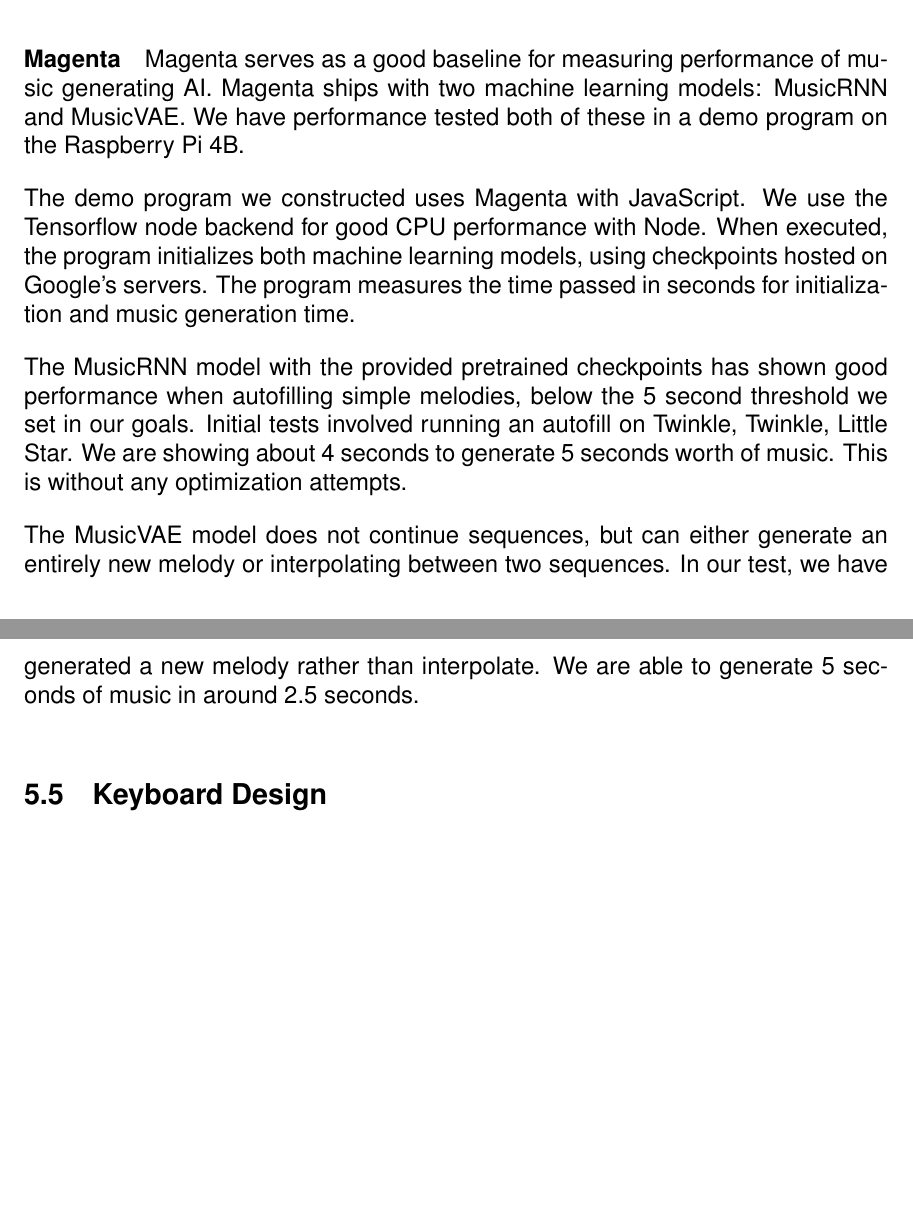
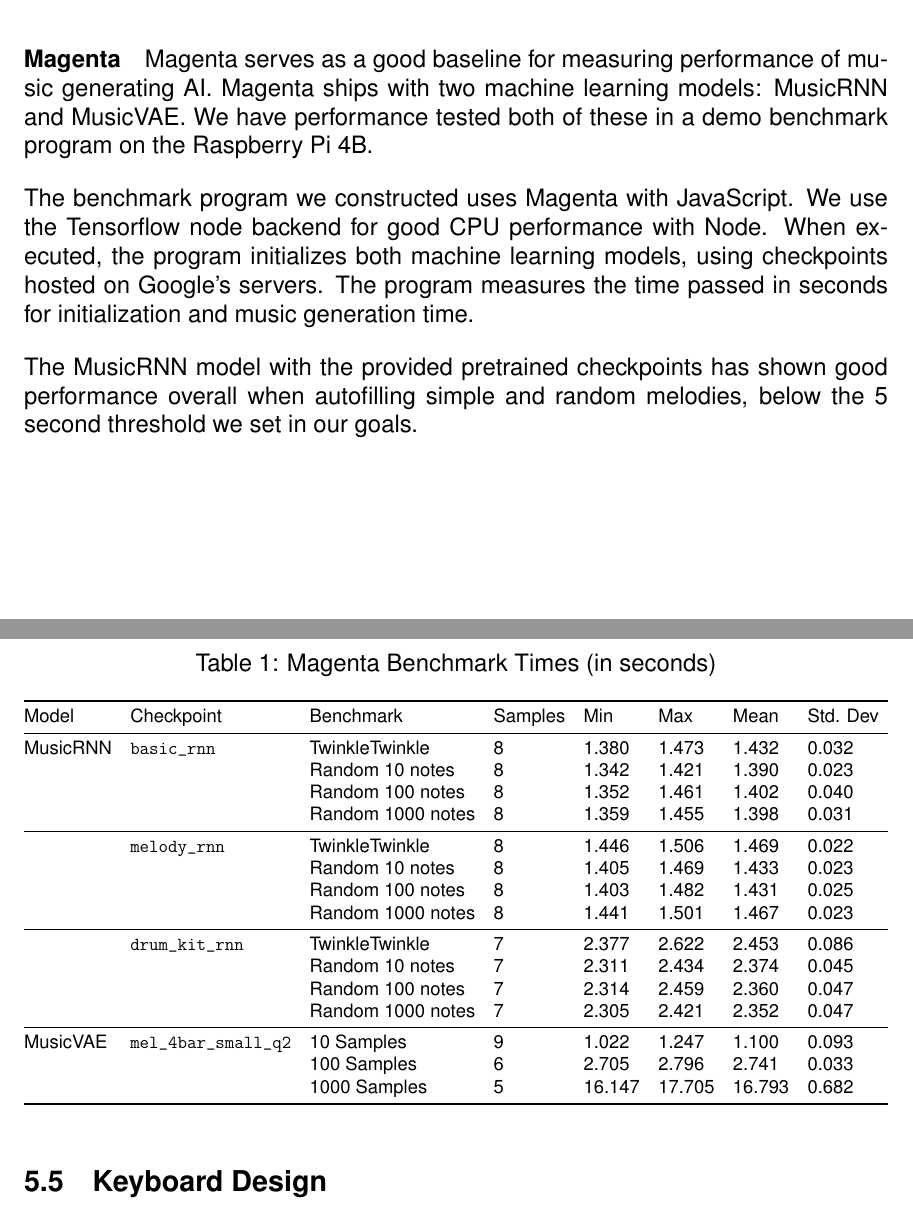
Before and after one commit to sam-sam98/MIDI-Autofill, a LaTeX document (final-design-document/finaldesigndoc.tex, which reads final-design-document/research.tex): two parts of pages 11 and 12 of 16 before the commit and two parts of pages 11 and 12 of 17 after it, joined at a grey line, cut so that both start at the same text, the shorter picture padded with empty space. Compiled offline with pdfLaTeX.

Commit message:
Add Magenta performance benchmarks

```diff
--- a/final-design-document/finaldesigndoc.tex
+++ b/final-design-document/finaldesigndoc.tex
@@ -8,6 +8,13 @@
 \usepackage[letterpaper, margin=1in, left=1.5in]{geometry}
 \usepackage{helvet}
 \usepackage{url}
+\usepackage{csvsimple}
+\usepackage{tabularx}
+\usepackage{booktabs}
+\usepackage{graphicx}
+\usepackage{caption}
+\usepackage{multirow}
+\usepackage{adjustbox}
 \renewcommand{\familydefault}{\sfdefault}
 
 \hypersetup{
--- a/final-design-document/research.tex
+++ b/final-design-document/research.tex
@@ -114,21 +114,40 @@
 
 Magenta serves as a good baseline for measuring performance of music generating AI.
 Magenta ships with two machine learning models: MusicRNN and MusicVAE. We have performance
-tested both of these in a demo program on the Raspberry Pi 4B.
+tested both of these in a demo benchmark program on the Raspberry Pi 4B.
 
-The demo program we constructed uses Magenta with JavaScript. We use the Tensorflow node
-backend for good CPU performance with Node. When executed, the program initializes both
-machine learning models, using checkpoints hosted on Google's servers. The program
+The benchmark program we constructed uses Magenta with JavaScript. We use the Tensorflow
+node backend for good CPU performance with Node. When executed, the program initializes
+both machine learning models, using checkpoints hosted on Google's servers. The program
 measures the time passed in seconds for initialization and music generation time.
 
 The MusicRNN model with the provided pretrained checkpoints has shown good performance
-when autofilling simple melodies, below the 5 second threshold we set in our goals.
-Initial tests involved running an autofill on Twinkle, Twinkle, Little Star. We are
-showing about 4 seconds to generate 5 seconds worth of music. This is without any
-optimization attempts.
+overall when autofilling simple and random melodies, below the 5 second threshold we set
+in our goals.
 
-The MusicVAE model does not continue sequences, but can either generate an entirely new
-melody or interpolating between two sequences. In our test, we have generated a new melody
-rather than interpolate. We are able to generate 5 seconds of music in around 2.5 seconds.
+\begin{minipage}{\linewidth}
+    \captionof{table}{Magenta Benchmark Times (in seconds)}
+    \begin{adjustbox}{width=\textwidth}
+        \begin{tabular}{@{}llllllllllllllll@{}|}
+            \toprule[1.5pt]
+            Model    & Checkpoint                 & Benchmark         & Samples & Min    & Max    & Mean   & Std. Dev \\ \midrule
+            MusicRNN & \url{basic\_rnn}           & TwinkleTwinkle    & 8       & 1.380  & 1.473  & 1.432  & 0.032    \\
+                     &                            & Random 10 notes   & 8       & 1.342  & 1.421  & 1.390  & 0.023    \\
+                     &                            & Random 100 notes  & 8       & 1.352  & 1.461  & 1.402  & 0.040    \\
+                     &                            & Random 1000 notes & 8       & 1.359  & 1.455  & 1.398  & 0.031    \\ \midrule
+                     & \url{melody\_rnn}          & TwinkleTwinkle    & 8       & 1.446  & 1.506  & 1.469  & 0.022    \\
+                     &                            & Random 10 notes   & 8       & 1.405  & 1.469  & 1.433  & 0.023    \\
+                     &                            & Random 100 notes  & 8       & 1.403  & 1.482  & 1.431  & 0.025    \\
+                     &                            & Random 1000 notes & 8       & 1.441  & 1.501  & 1.467  & 0.023    \\ \midrule
+                     & \url{drum\_kit\_rnn}       & TwinkleTwinkle    & 7       & 2.377  & 2.622  & 2.453  & 0.086    \\
+                     &                            & Random 10 notes   & 7       & 2.311  & 2.434  & 2.374  & 0.045    \\
+                     &                            & Random 100 notes  & 7       & 2.314  & 2.459  & 2.360  & 0.047    \\
+                     &                            & Random 1000 notes & 7       & 2.305  & 2.421  & 2.352  & 0.047    \\ \midrule
+            MusicVAE & \url{mel\_4bar\_small\_q2} & 10 Samples        & 9       & 1.022  & 1.247  & 1.100  & 0.093    \\
+                     &                            & 100 Samples       & 6       & 2.705  & 2.796  & 2.741  & 0.033    \\
+                     &                            & 1000 Samples      & 5       & 16.147 & 17.705 & 16.793 & 0.682    \\ \bottomrule[1.5pt]
+        \end{tabular}
+    \end{adjustbox}
+\end{minipage}
 
 \subsection{Keyboard Design}
```
Also changed, not shown: final-design-document/raspberry-pi-benchmarks/basic_rnn.csv (added, +5 -0 lines), final-design-document/raspberry-pi-benchmarks/drum_kit_rnn.csv (added, +5 -0 lines), final-design-document/raspberry-pi-benchmarks/magenta_benchmarks.csv (added, +16 -0 lines), final-design-document/raspberry-pi-benchmarks/melody_rnn.csv (added, +5 -0 lines), final-design-document/raspberry-pi-benchmarks/musicvae.csv (added, +4 -0 lines).
